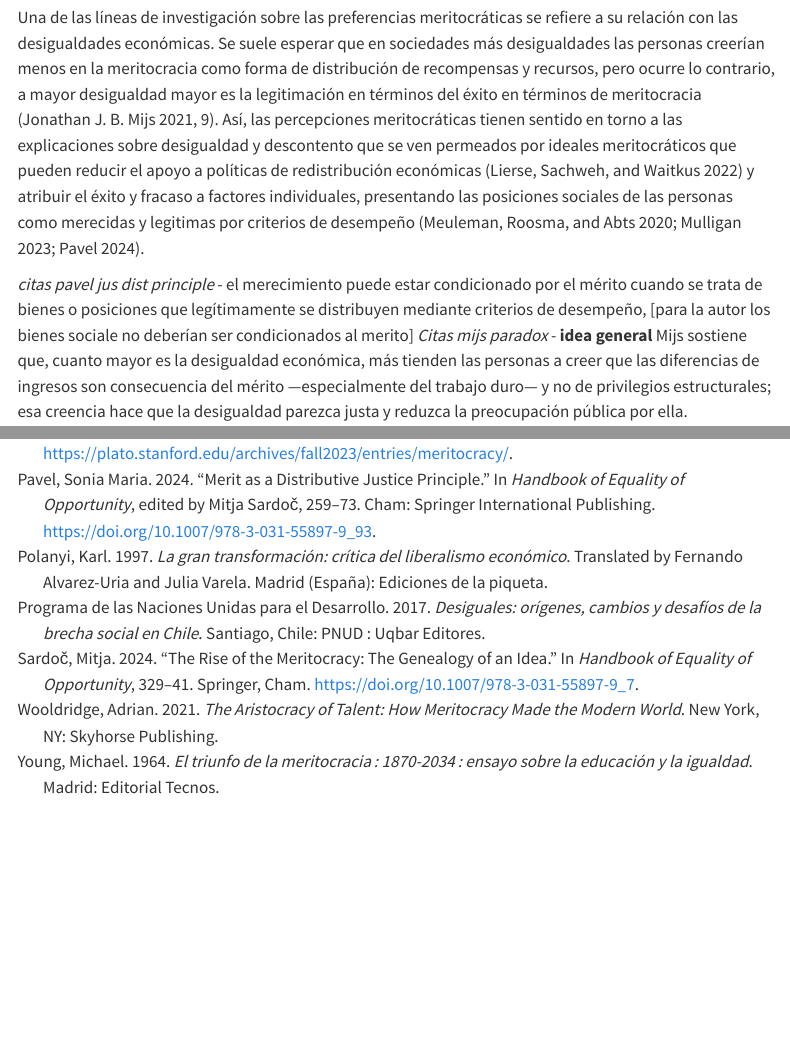
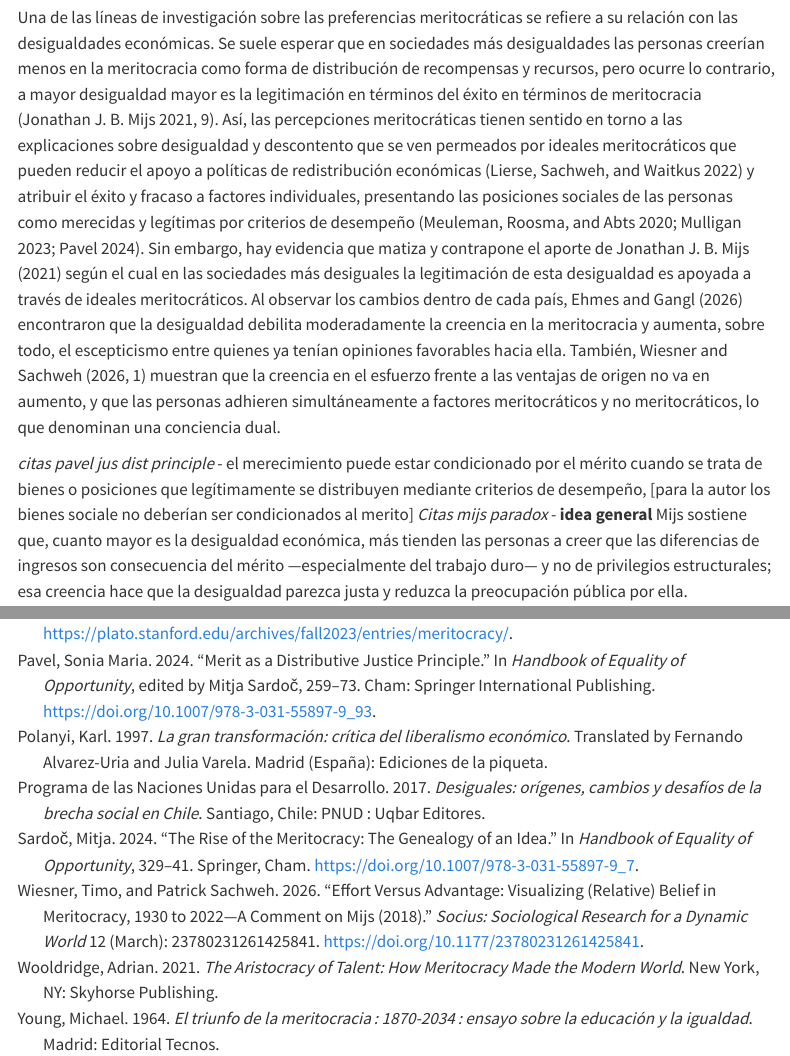
Before and after one commit to bastianmarting/Seminario-de-grado, a Quarto document (000-informe-avance-1-correccion.qmd): the page in a window 1100 px wide, from 1580 px down, and a second part further down, joined at a grey line. Rendered offline with R 4.5, knitr and Pandoc in place of Quarto, with nearby package versions; menus at the side of the page are left out.

Commit message:
add secc

```diff
--- a/000-informe-avance-1-correccion.qmd
+++ b/000-informe-avance-1-correccion.qmd
@@ -19,8 +19,7 @@ Chile se ha caracterizado por ser uno de los países más desiguales de América
 
 De esta manera, la noción de meritocracia fue originalmente entendida por @young_1964 como una sátira a una sociedad gobernada por élites sustentada en la fórmula de la inteligencia más el esfuerzo. La idea se basa en el principio de igualdad de oportunidades, en el cual los individuos a través del esfuerzo y el talento pueden lograr movilidad social y el éxito en ciertas esferas sociales, dejando de lado factores no meritocráticos como el género, la clase social o el origen familiar [@wooldridge_aristocracy_2021]. El concepto ha sido adoptado como ideal normativo para distribuir las recompensas y recursos y junto a ello han surgido críticas respecto a una sociedad que basa la distribución en ideales meritocráticos [@mulligan_meritocracy_2023a; @sardoc_rise_2024]. En la investigación sociológica, este ideal se ha estudiado a través de las creencias meritocráticas, distinguiendo entre percepciones, es decir, lo que las personas creen que ocurre en su sociedad, y preferencias, es decir, lo que consideran que debería ocurrir [@castillo_merit_perc_pref_2019, p. 8]. Sin embargo, la conceptualización de la meritocracia ha sido criticada por la ambigüedad del término y en específico por la incorporación del talento como parte del concepto, ya que el esfuerzo y el talento remiten a fundamentos distintos de merecimiento [@clavero_2023, p. 1181; @pavel_merit_2024; @sardoc_rise_2024].
 
-Una de las líneas de investigación sobre las preferencias meritocráticas se refiere a su relación con las desigualdades económicas. Se suele esperar que en sociedades más desigualdades las personas creerían menos en la meritocracia como forma de distribución de recompensas y recursos, pero ocurre lo contrario, a mayor desigualdad mayor es la legitimación en términos del éxito en términos de meritocracia [@mijs_paradox_2021, p.9]. Así, las percepciones meritocráticas tienen sentido en torno a las explicaciones sobre desigualdad y descontento que se ven permeados por ideales meritocráticos que pueden reducir el apoyo a políticas de redistribución económicas [@lierse_et_al_desigualdades_y_redistribucion_2022] y atribuir el éxito y fracaso a factores individuales, presentando las posiciones sociales de las personas como merecidas y legitimas por criterios de desempeño [@meuleman_desert_carin_2020; @mulligan_meritocracy_2023a; @pavel_merit_2024].
-
+Una de las líneas de investigación sobre las preferencias meritocráticas se refiere a su relación con las desigualdades económicas. Se suele esperar que en sociedades más desigualdades las personas creerían menos en la meritocracia como forma de distribución de recompensas y recursos, pero ocurre lo contrario, a mayor desigualdad mayor es la legitimación en términos del éxito en términos de meritocracia [@mijs_paradox_2021, p.9]. Así, las percepciones meritocráticas tienen sentido en torno a las explicaciones sobre desigualdad y descontento que se ven permeados por ideales meritocráticos que pueden reducir el apoyo a políticas de redistribución económicas [@lierse_et_al_desigualdades_y_redistribucion_2022] y atribuir el éxito y fracaso a factores individuales, presentando las posiciones sociales de las personas como merecidas y legítimas por criterios de desempeño [@meuleman_desert_carin_2020; @mulligan_meritocracy_2023a; @pavel_merit_2024]. Sin embargo, hay evidencia que matiza y contrapone el aporte de @mijs_paradox_2021 según el cual en las sociedades más desiguales la legitimación de esta desigualdad es apoyada a través de ideales meritocráticos. Al observar los cambios dentro de cada país, @ehmes_paradox_2026 encontraron que la desigualdad debilita moderadamente la creencia en la meritocracia y aumenta, sobre todo, el escepticismo entre quienes ya tenían opiniones favorables hacia ella. También, @wiesner_effort_2026 [p.1] muestran que la creencia en el esfuerzo frente a las ventajas de origen no va en aumento, y que las personas adhieren simultáneamente a factores meritocráticos y no meritocráticos, lo que denominan una conciencia dual.
 
 *citas pavel jus dist principle*
  - el merecimiento puede estar condicionado por el mérito cuando se trata de bienes o posiciones que legítimamente se distribuyen mediante criterios de desempeño, [para la autor los bienes sociale no deberían ser condicionados al merito]
```
